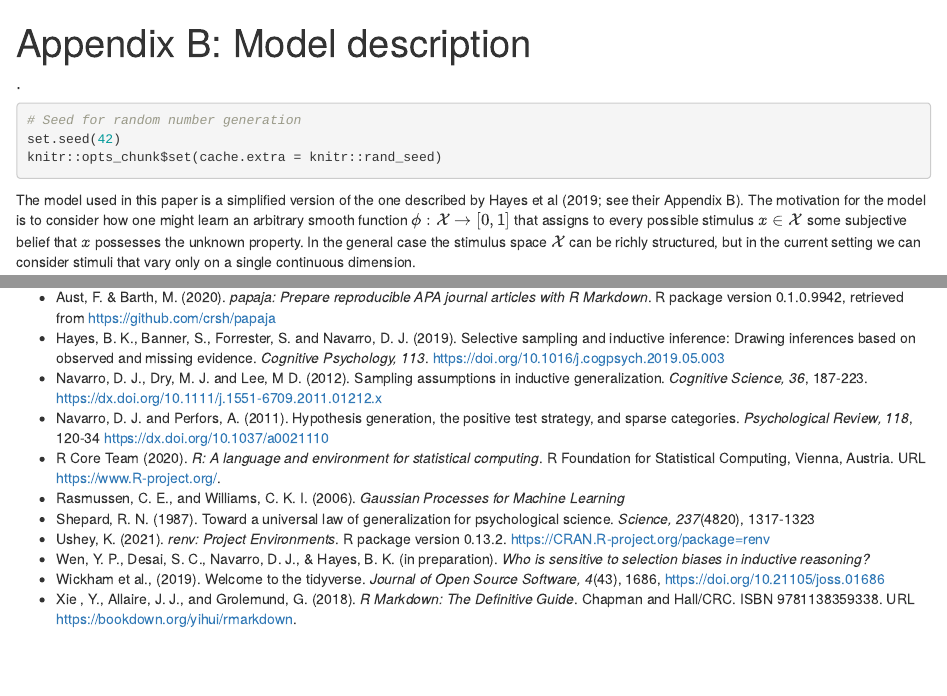
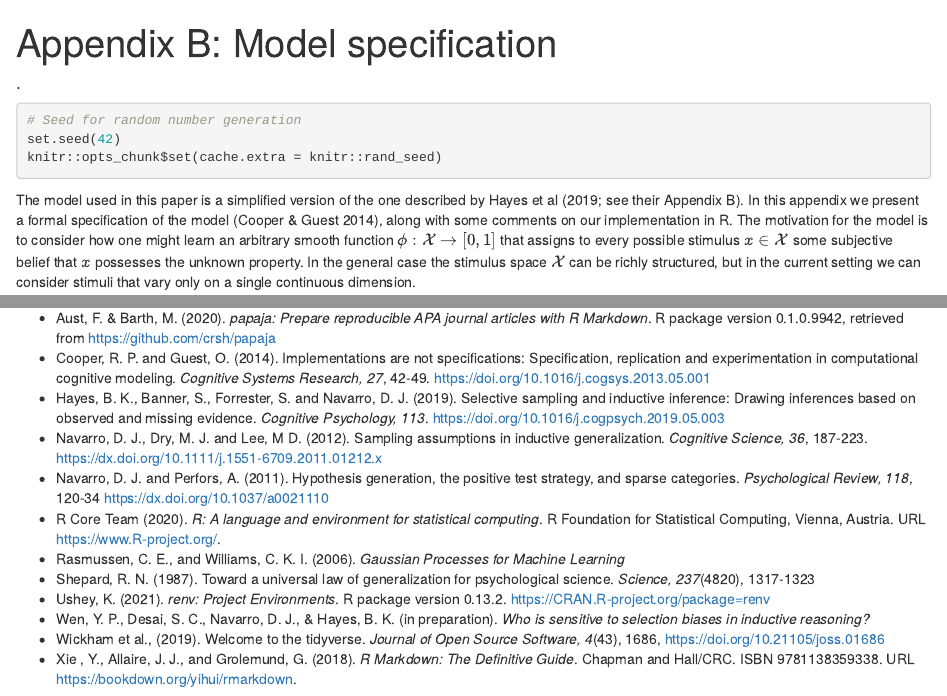
Before and after one commit to djnavarro/sampling-differences, an R Markdown document (writeup/model_description.Rmd): the page in a window 1100 px wide, from its top, and a second part further down, joined at a grey line. Rendered offline with R 4.5, knitr and Pandoc, with nearby package versions.

Commit message:
slightly better title and intro para

````diff
--- a/writeup/model_description.Rmd
+++ b/writeup/model_description.Rmd
@@ -1,6 +1,6 @@
 ---
-title             : "Appendix B: Model description"
-shorttitle        : "Model description"
+title             : "Appendix B: Model specification"
+shorttitle        : "Model specification"
 
 author:
   - name          : "."
@@ -36,7 +36,7 @@ knitr::opts_chunk$set(cache.extra = knitr::rand_seed)
 ```
 
 \noindent
-The model used in this paper is a simplified version of the one described by Hayes et al (2019; see their Appendix B). The motivation for the model is to consider how one might learn an arbitrary smooth function $\phi : \mathcal{X} \rightarrow [0, 1]$ that assigns to every possible stimulus $x \in \mathcal{X}$ some subjective belief that $x$ possesses the unknown property. In the general case the stimulus space $\mathcal{X}$ can be richly structured, but in the current setting we can consider stimuli that vary only on a single continuous dimension.
+The model used in this paper is a simplified version of the one described by Hayes et al (2019; see their Appendix B). In this appendix we present a formal specification of the model (Cooper & Guest 2014), along with some comments on our implementation in R. The motivation for the model is to consider how one might learn an arbitrary smooth function $\phi : \mathcal{X} \rightarrow [0, 1]$ that assigns to every possible stimulus $x \in \mathcal{X}$ some subjective belief that $x$ possesses the unknown property. In the general case the stimulus space $\mathcal{X}$ can be richly structured, but in the current setting we can consider stimuli that vary only on a single continuous dimension.
 
 ## The prior distribution
 
@@ -131,6 +131,7 @@ The model is implemented in R (R Core Team 2020) and uses some functions supplie
 - Aust, F. & Barth, M. (2020). *papaja: Prepare reproducible APA journal
   articles with R Markdown*. R package version 0.1.0.9942, retrieved from
   https://github.com/crsh/papaja
+- Cooper, R. P. and Guest, O. (2014). Implementations are not specifications: Specification, replication and experimentation in computational cognitive modeling. *Cognitive Systems Research, 27*, 42-49. https://doi.org/10.1016/j.cogsys.2013.05.001
 - Hayes, B. K., Banner, S., Forrester, S. and Navarro, D. J. (2019). Selective sampling and inductive inference: Drawing inferences based on observed and missing evidence. *Cognitive Psychology, 113*. https://doi.org/10.1016/j.cogpsych.2019.05.003
 - Navarro, D. J., Dry, M. J. and Lee, M D. (2012). Sampling assumptions in inductive generalization. *Cognitive Science, 36*, 187-223. https://dx.doi.org/10.1111/j.1551-6709.2011.01212.x
 - Navarro, D. J. and Perfors, A. (2011). Hypothesis generation, the positive test strategy, and sparse categories. *Psychological Review, 118*, 120-34 https://dx.doi.org/10.1037/a0021110
````
Also changed, not shown: writeup/model_description.tex.
